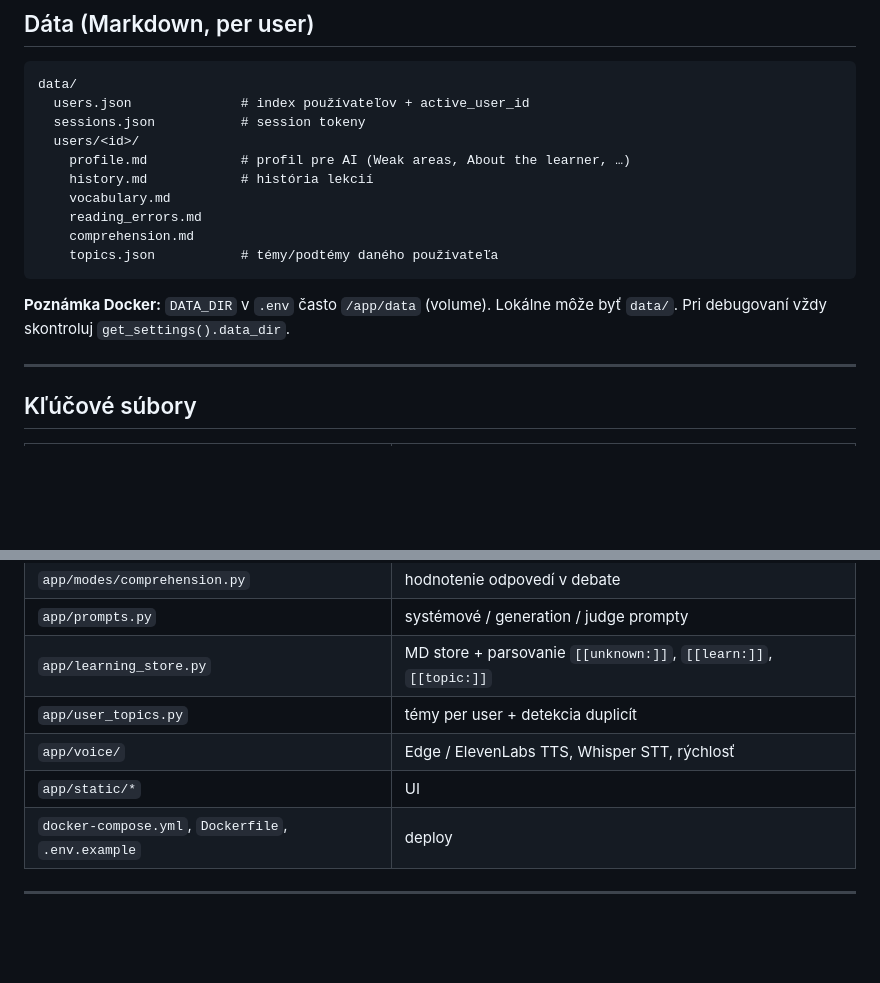
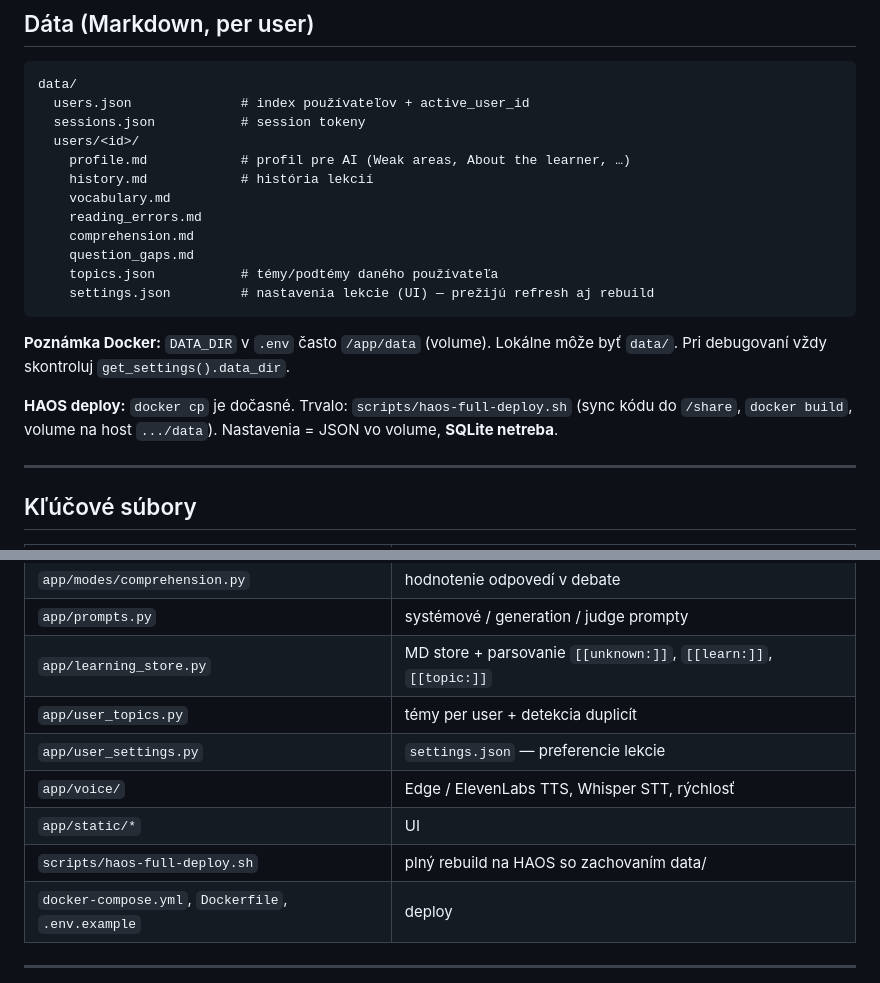
Before and after one commit to kotlas6667/English_learning_with_AI, a Markdown page: STAV_PROJEKTU.md, 2 parts joined by grey strips. Rendered like a GitHub page; blank space fills up the shorter version.

Commit message:
docs: settings.json a haos-full-deploy v STAV_PROJEKTU
Co-authored-by: Tomas <kotlas6667@users.noreply.github.com>

````diff
--- a/STAV_PROJEKTU.md
+++ b/STAV_PROJEKTU.md
@@ -100,10 +100,14 @@ data/
     vocabulary.md
     reading_errors.md
     comprehension.md
+    question_gaps.md
     topics.json           # témy/podtémy daného používateľa
+    settings.json         # nastavenia lekcie (UI) — prežijú refresh aj rebuild
 ```
 
 **Poznámka Docker:** `DATA_DIR` v `.env` často `/app/data` (volume). Lokálne môže byť `data/`. Pri debugovaní vždy skontroluj `get_settings().data_dir`.
+
+**HAOS deploy:** `docker cp` je dočasné. Trvalo: `scripts/haos-full-deploy.sh` (sync kódu do `/share`, `docker build`, volume na host `.../data`). Nastavenia = JSON vo volume, **SQLite netreba**.
 
 ---
 
@@ -120,8 +124,10 @@ data/
 | `app/prompts.py` | systémové / generation / judge prompty |
 | `app/learning_store.py` | MD store + parsovanie `[[unknown:]]`, `[[learn:]]`, `[[topic:]]` |
 | `app/user_topics.py` | témy per user + detekcia duplicít |
+| `app/user_settings.py` | `settings.json` — preferencie lekcie |
 | `app/voice/` | Edge / ElevenLabs TTS, Whisper STT, rýchlosť |
 | `app/static/*` | UI |
+| `scripts/haos-full-deploy.sh` | plný rebuild na HAOS so zachovaním data/ |
 | `docker-compose.yml`, `Dockerfile`, `.env.example` | deploy |
 
 ---
````
